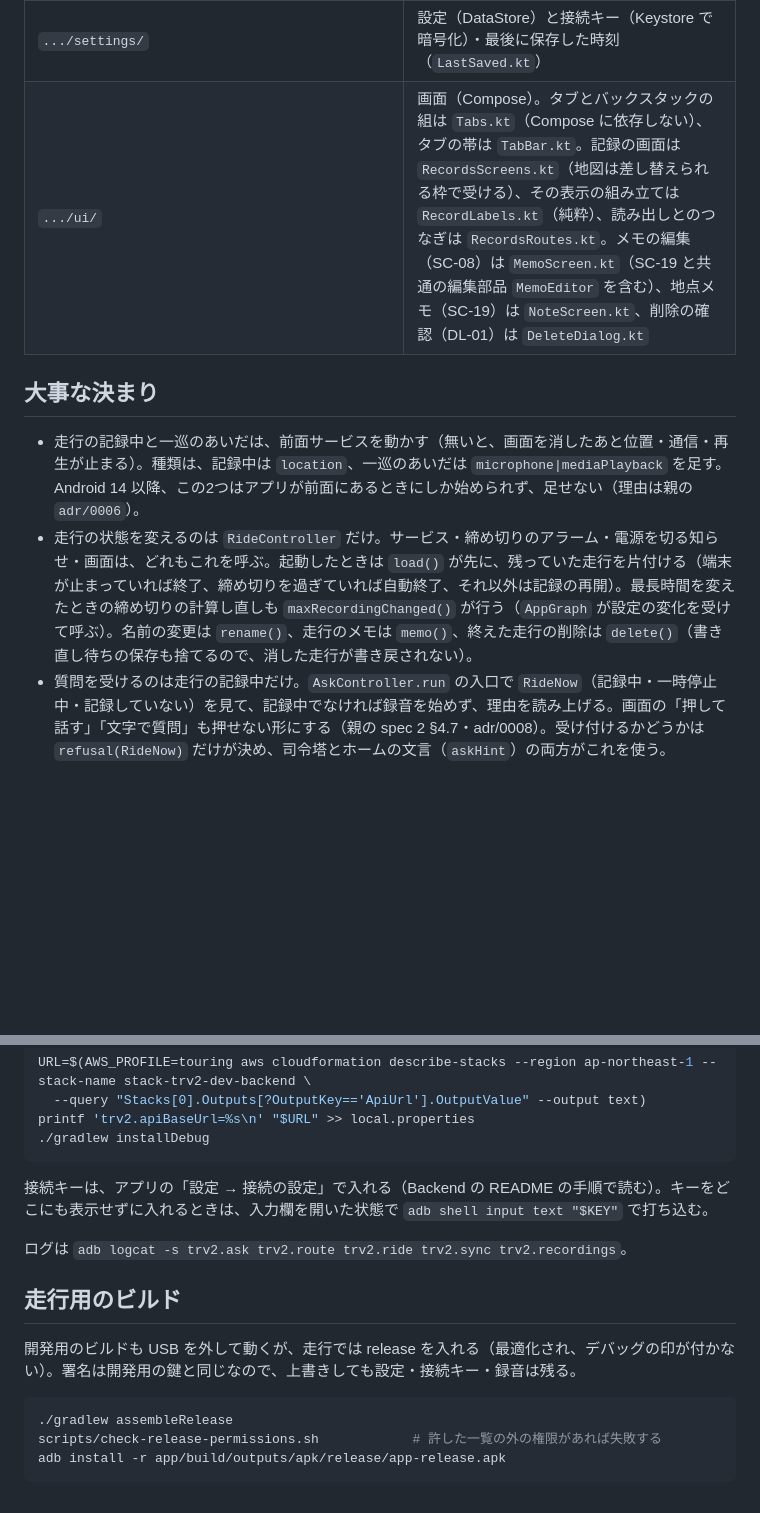
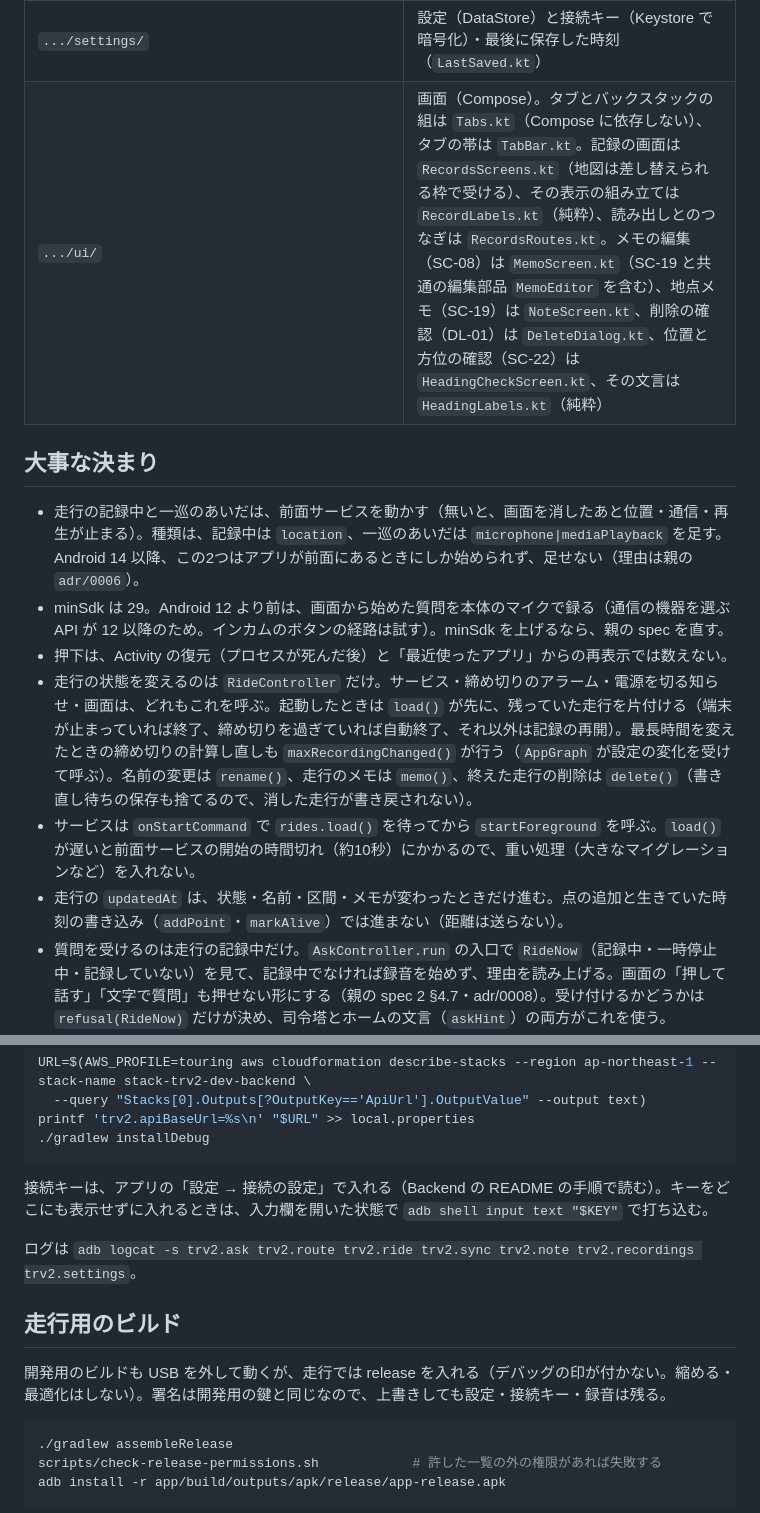
Before and after one commit to h-akira/TouringProjectV2_Android, a Markdown page: README.md, 2 parts joined by grey strips. GitHub-like rendering; blank space fills up the shorter version.

Commit message:
docs: correct the README on the release build, logs and SC-22, and take in the rules kept in the parent's notes (Fixes #13)

````diff
--- a/README.md
+++ b/README.md
@@ -23,12 +23,16 @@ TouringProjectV2 の Android アプリ（Kotlin・Jetpack Compose）。
 | `.../recordings/` | 録音の置き場（直近10件と付随情報）・試し録りの司令塔・録音の確認（SC-12）の状態 |
 | `.../service/`・`.../nav/` | 前面サービス（走行の記録と一巡で1つ。種類の取りまとめは `ServiceCoordinator.kt`）・締め切りのアラームと自動終了の通知（`RideAlarms.kt`）・ナビを開く |
 | `.../settings/` | 設定（DataStore）と接続キー（Keystore で暗号化）・最後に保存した時刻（`LastSaved.kt`） |
-| `.../ui/` | 画面（Compose）。タブとバックスタックの組は `Tabs.kt`（Compose に依存しない）、タブの帯は `TabBar.kt`。記録の画面は `RecordsScreens.kt`（地図は差し替えられる枠で受ける）、その表示の組み立ては `RecordLabels.kt`（純粋）、読み出しとのつなぎは `RecordsRoutes.kt`。メモの編集（SC-08）は `MemoScreen.kt`（SC-19 と共通の編集部品 `MemoEditor` を含む）、地点メモ（SC-19）は `NoteScreen.kt`、削除の確認（DL-01）は `DeleteDialog.kt` |
+| `.../ui/` | 画面（Compose）。タブとバックスタックの組は `Tabs.kt`（Compose に依存しない）、タブの帯は `TabBar.kt`。記録の画面は `RecordsScreens.kt`（地図は差し替えられる枠で受ける）、その表示の組み立ては `RecordLabels.kt`（純粋）、読み出しとのつなぎは `RecordsRoutes.kt`。メモの編集（SC-08）は `MemoScreen.kt`（SC-19 と共通の編集部品 `MemoEditor` を含む）、地点メモ（SC-19）は `NoteScreen.kt`、削除の確認（DL-01）は `DeleteDialog.kt`、位置と方位の確認（SC-22）は `HeadingCheckScreen.kt`、その文言は `HeadingLabels.kt`（純粋） |
 
 ## 大事な決まり
 
 - 走行の記録中と一巡のあいだは、前面サービスを動かす（無いと、画面を消したあと位置・通信・再生が止まる）。種類は、記録中は `location`、一巡のあいだは `microphone|mediaPlayback` を足す。Android 14 以降、この2つはアプリが前面にあるときにしか始められず、足せない（理由は親の `adr/0006`）。
+- minSdk は 29。Android 12 より前は、画面から始めた質問を本体のマイクで録る（通信の機器を選ぶ API が 12 以降のため。インカムのボタンの経路は試す）。minSdk を上げるなら、親の spec を直す。
+- 押下は、Activity の復元（プロセスが死んだ後）と「最近使ったアプリ」からの再表示では数えない。
 - 走行の状態を変えるのは `RideController` だけ。サービス・締め切りのアラーム・電源を切る知らせ・画面は、どれもこれを呼ぶ。起動したときは `load()` が先に、残っていた走行を片付ける（端末が止まっていれば終了、締め切りを過ぎていれば自動終了、それ以外は記録の再開）。最長時間を変えたときの締め切りの計算し直しも `maxRecordingChanged()` が行う（`AppGraph` が設定の変化を受けて呼ぶ）。名前の変更は `rename()`、走行のメモは `memo()`、終えた走行の削除は `delete()`（書き直し待ちの保存も捨てるので、消した走行が書き戻されない）。
+- サービスは `onStartCommand` で `rides.load()` を待ってから `startForeground` を呼ぶ。`load()` が遅いと前面サービスの開始の時間切れ（約10秒）にかかるので、重い処理（大きなマイグレーションなど）を入れない。
+- 走行の `updatedAt` は、状態・名前・区間・メモが変わったときだけ進む。点の追加と生きていた時刻の書き込み（`addPoint`・`markAlive`）では進まない（距離は送らない）。
 - 質問を受けるのは走行の記録中だけ。`AskController.run` の入口で `RideNow`（記録中・一時停止中・記録していない）を見て、記録中でなければ録音を始めず、理由を読み上げる。画面の「押して話す」「文字で質問」も押せない形にする（親の spec 2 §4.7・adr/0008）。受け付けるかどうかは `refusal(RideNow)` だけが決め、司令塔とホームの文言（`askHint`）の両方がこれを使う。
 - 進行方位は端末で求めて度数（`headingDegrees`）で送る（親の adr/0013・spec 5 §4）。材料は、記録中か一時停止中の走行の最後の区間のルートの点（`RouteHeading` が Room の `segmentTail` で新しい120点を読む）。新しい点から遡り、精度が精度の上限以内で今の位置から基準の距離以上離れた最初の点から今の位置への向きにする（`findHeading`）。基準の点が保つ上限より古い・今の位置が無いか精度が悪いときは方位なし。3つのパラメーターは設定（`Settings` の `heading*`）。質問は録音を終えたときの位置、文字の質問は送るときの端末の最後の位置（30秒以内。`Positions.latest`）、地点メモは開いたときの走行の最新の点で求める。スライス5より前に作った未送信の地点メモと質問できなかった地点は、行に残る古い材料（`sample*` の列）を `headingSample` で送る（Backend の #28 で外す）。
 - 位置の時刻（`Location.time`。GNSS の時刻のことがある）は端末の時計とずれうるので、位置がどれだけ古いかは端末の時計で比べない（#17・#24）。`Fix.elapsedMs`（起動からの経過時間）を持たせ、今の位置の30秒の新しさ（`isFresh`）と、走行の区間より前の点を捨てる判定（`isSince`。区間の開始・再開・プロセスが引き継いだときの経過時間と比べる）はそれで比べる。Room の点は経過時間を持たないので、方位の保つ上限は `GpsClock`（受けた位置から、位置の時刻と経過時間の差を覚える）の今と比べる。
@@ -90,11 +101,11 @@ printf 'trv2.apiBaseUrl=%s\n' "$URL" >> local.properties
 
 接続キーは、アプリの「設定 → 接続の設定」で入れる（Backend の README の手順で読む）。キーをどこにも表示せずに入れるときは、入力欄を開いた状態で `adb shell input text "$KEY"` で打ち込む。
 
-ログは `adb logcat -s trv2.ask trv2.route trv2.ride trv2.sync trv2.recordings`。
+ログは `adb logcat -s trv2.ask trv2.route trv2.ride trv2.sync trv2.note trv2.recordings trv2.settings`。
 
 ## 走行用のビルド
 
-開発用のビルドも USB を外して動くが、走行では release を入れる（最適化され、デバッグの印が付かない）。署名は開発用の鍵と同じなので、上書きしても設定・接続キー・録音は残る。
+開発用のビルドも USB を外して動くが、走行では release を入れる（デバッグの印が付かない。縮める・最適化はしない）。署名は開発用の鍵と同じなので、上書きしても設定・接続キー・録音は残る。
 
 ```sh
 ./gradlew assembleRelease
````
Also changed, not shown: other parts of README.md (+11 -4 lines).
